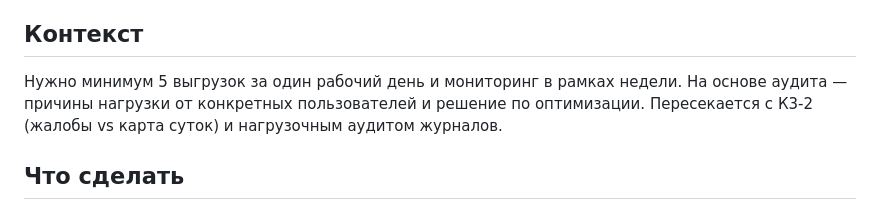
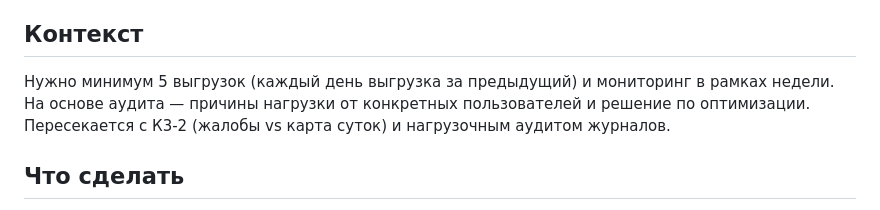
Before and after one commit to tork059/resan-revitech-backlog, a Markdown page: tasks/BL-027-audit-proizvoditelnosti-po-polzovatelyam-5-vygru.md, the part around the change. Drawn GitHub-style.

```diff
--- a/tasks/BL-027-audit-proizvoditelnosti-po-polzovatelyam-5-vygru.md
+++ b/tasks/BL-027-audit-proizvoditelnosti-po-polzovatelyam-5-vygru.md
@@ -19,7 +19,7 @@ order: 2
 Каждый рабочий день этой недели (28.09–02.10) снимать аудит производительности через выгрузку журнала регистрации, найти причины нагрузки от конкретных пользователей и предложить оптимизацию. **Максимальный приоритет, срок — 02.10.**
 
 ## Контекст
-Нужно минимум 5 выгрузок за один рабочий день и мониторинг в рамках недели. На основе аудита — причины нагрузки от конкретных пользователей и решение по оптимизации. Пересекается с К3-2 (жалобы vs карта суток) и нагрузочным аудитом журналов.
+Нужно минимум 5 выгрузок (каждый день выгрузка за предыдущий) и мониторинг в рамках недели. На основе аудита — причины нагрузки от конкретных пользователей и решение по оптимизации. Пересекается с К3-2 (жалобы vs карта суток) и нагрузочным аудитом журналов.
 
 ## Что сделать
 - [ ] Определить набор метрик по ЖР (сеансы, длительность операций, вызовы сервера, ошибки, блокировки)
```
